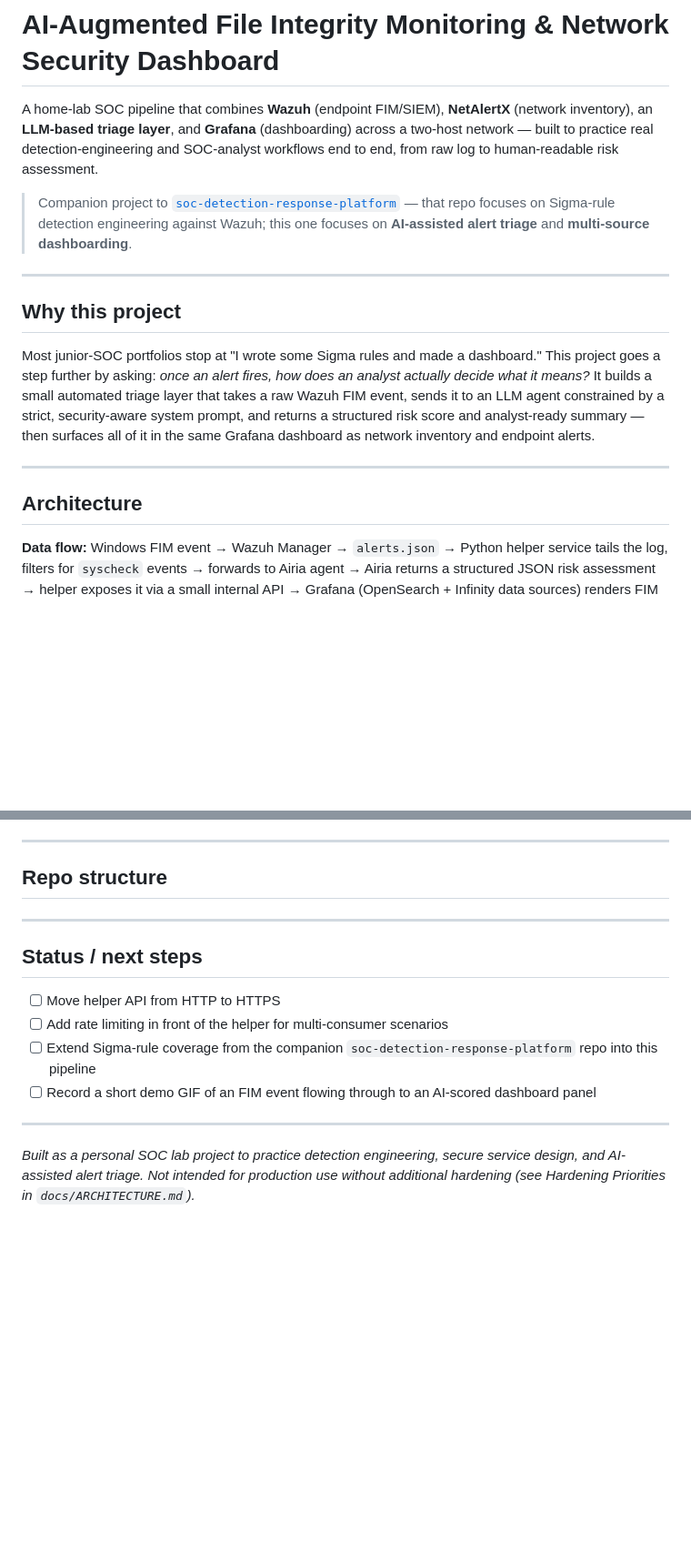
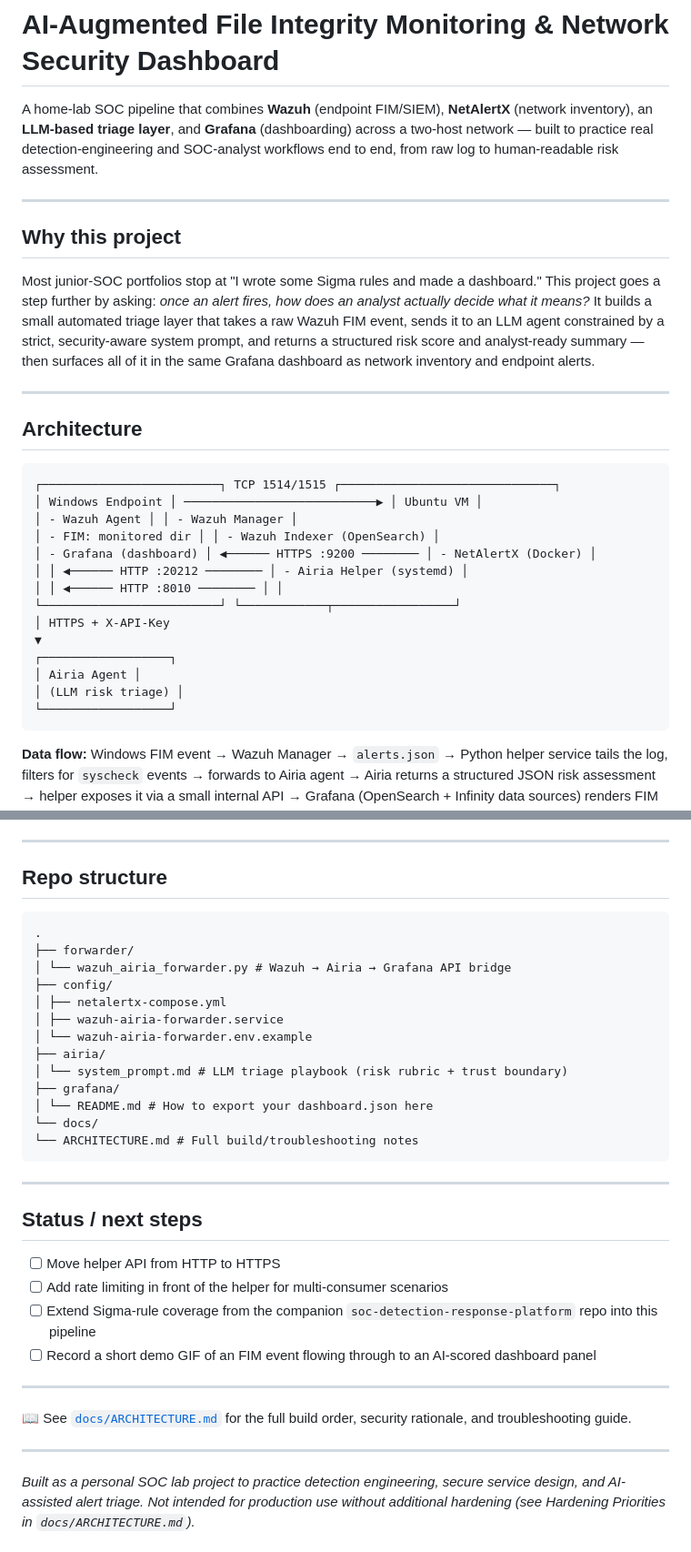
Before and after one commit to priyankabehera2323-debug/soc-ai-triage-dashboard, a Markdown page: README.md, 2 parts joined by grey strips. Shown at 91% size. Rendered like a GitHub page; blank space fills up the shorter version.

````diff
--- a/README.md
+++ b/README.md
@@ -2,7 +2,6 @@
 
 A home-lab SOC pipeline that combines **Wazuh** (endpoint FIM/SIEM), **NetAlertX** (network inventory), an **LLM-based triage layer**, and **Grafana** (dashboarding) across a two-host network — built to practice real detection-engineering and SOC-analyst workflows end to end, from raw log to human-readable risk assessment.
 
-> Companion project to [`soc-detection-response-platform`](https://github.com/priyankabehera2323-debug/soc-detection-response-platform) — that repo focuses on Sigma-rule detection engineering against Wazuh; this one focuses on **AI-assisted alert triage** and **multi-source dashboarding**.
 ---
 
 ## Why this project
@@ -13,6 +12,22 @@ Most junior-SOC portfolios stop at "I wrote some Sigma rules and made a dashboar
 
 ## Architecture
 
+```
+┌─────────────────────────┐ TCP 1514/1515 ┌──────────────────────────────┐
+│ Windows Endpoint │ ───────────────────────────▶ │ Ubuntu VM │
+│ - Wazuh Agent │ │ - Wazuh Manager │
+│ - FIM: monitored dir │ │ - Wazuh Indexer (OpenSearch) │
+│ - Grafana (dashboard) │ ◀────── HTTPS :9200 ──────── │ - NetAlertX (Docker) │
+│ │ ◀────── HTTP :20212 ──────── │ - Airia Helper (systemd) │
+│ │ ◀────── HTTP :8010 ──────── │ │
+└─────────────────────────┘ └────────────┬─────────────────┘
+│ HTTPS + X-API-Key
+▼
+┌──────────────────┐
+│ Airia Agent │
+│ (LLM risk triage) │
+└──────────────────┘
+```
 
 **Data flow:** Windows FIM event → Wazuh Manager → `alerts.json` → Python helper service tails the log, filters for `syscheck` events → forwards to Airia agent → Airia returns a structured JSON risk assessment → helper exposes it via a small internal API → Grafana (OpenSearch + Infinity data sources) renders FIM activity, network inventory, and AI risk scores side by side.
 
@@ -68,7 +83,21 @@ Panels are color-coded independently for file action (added/modified/deleted) an
 ---
 
 ## Repo structure
-
+```
+.
+├── forwarder/
+│ └── wazuh_airia_forwarder.py # Wazuh → Airia → Grafana API bridge
+├── config/
+│ ├── netalertx-compose.yml
+│ ├── wazuh-airia-forwarder.service
+│ └── wazuh-airia-forwarder.env.example
+├── airia/
+│ └── system_prompt.md # LLM triage playbook (risk rubric + trust boundary)
+├── grafana/
+│ └── README.md # How to export your dashboard.json here
+└── docs/
+└── ARCHITECTURE.md # Full build/troubleshooting notes
+```
 
 ---
 
@@ -81,4 +110,8 @@ Panels are color-coded independently for file action (added/modified/deleted) an
 
 ---
 
+📖 See [`docs/ARCHITECTURE.md`](docs/ARCHITECTURE.md) for the full build order, security rationale, and troubleshooting guide.
+
+---
+
 *Built as a personal SOC lab project to practice detection engineering, secure service design, and AI-assisted alert triage. Not intended for production use without additional hardening (see Hardening Priorities in `docs/ARCHITECTURE.md`).*
````
